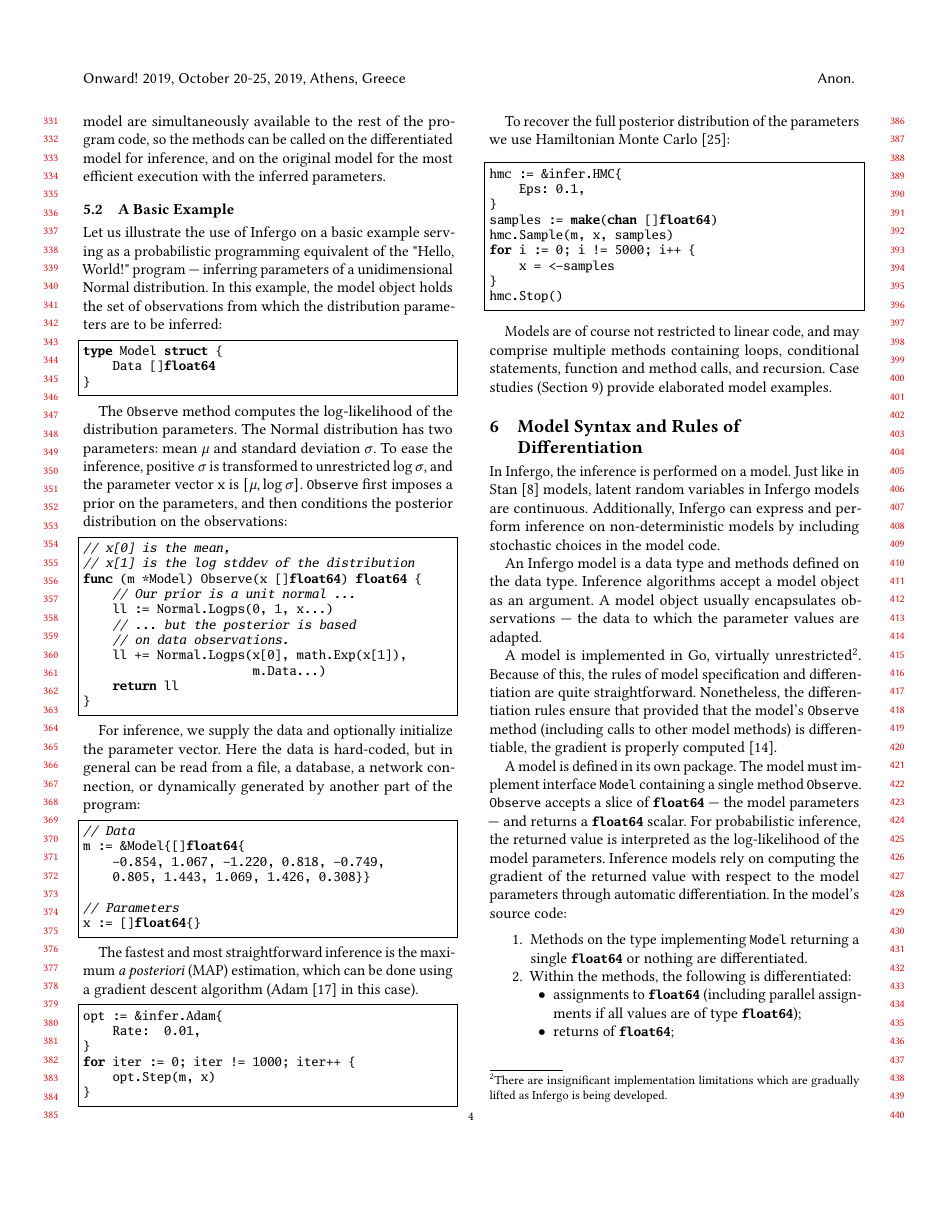
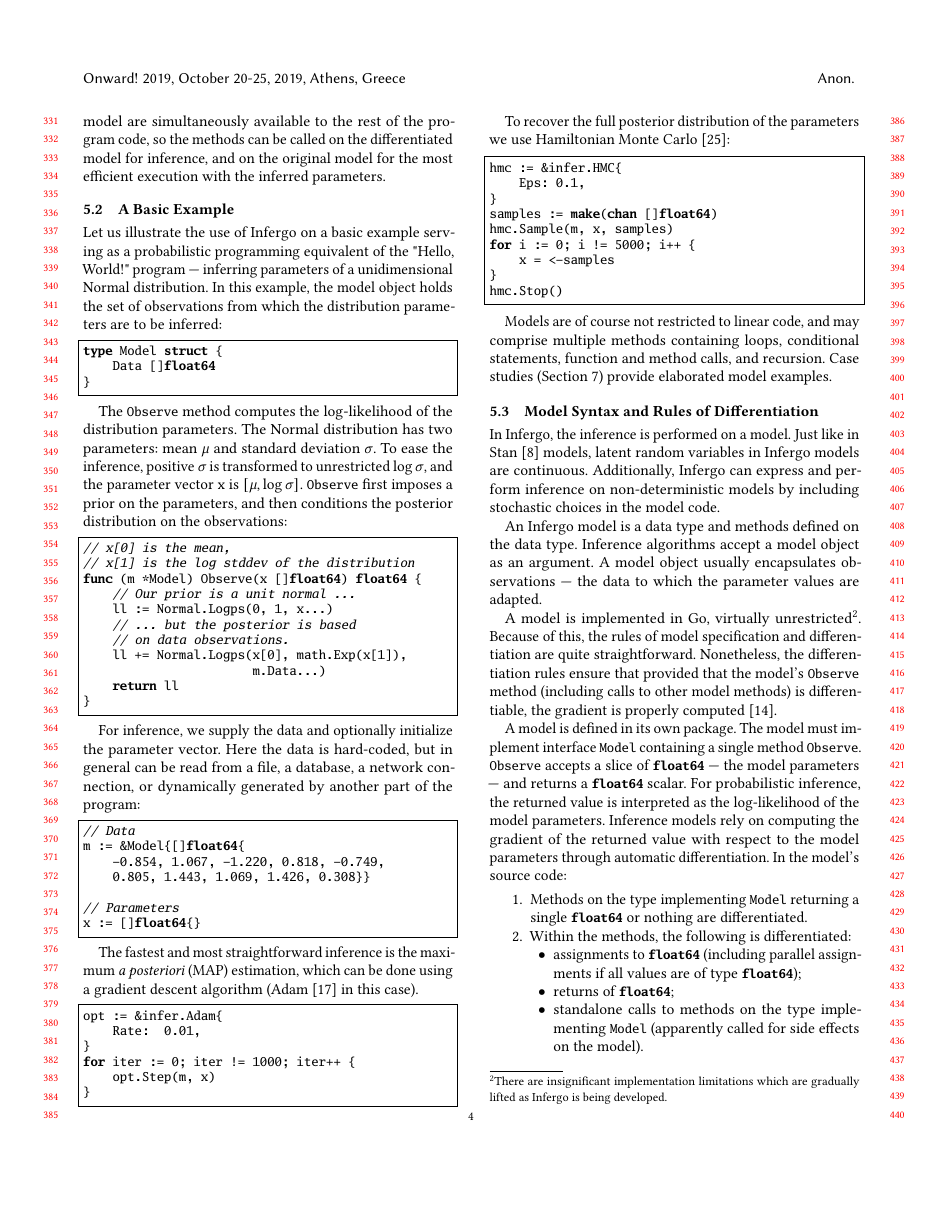
Before and after one commit to infergo-ml/gogp-paper, a LaTeX paper (paper/paper.tex): page 4 of 10. Compiled offline with pdfLaTeX.

Commit message:
restructured slightly

```diff
--- a/paper/paper.tex
+++ b/paper/paper.tex
@@ -939,7 +939,7 @@ statements, function and method calls, and recursion. Case
 studies~(Section~\ref{sec:case-studies}) provide elaborated
 model examples.
 
-\section{Model Syntax and Rules of Differentiation}
+\subsection{Model Syntax and Rules of Differentiation}
 
 In Infergo, the inference is performed on a model. Just like in
 Stan~\cite{Stan17} models, latent random variables in Infergo
```
Also changed, not shown: paper/paper.tex (2 more changed lines).
